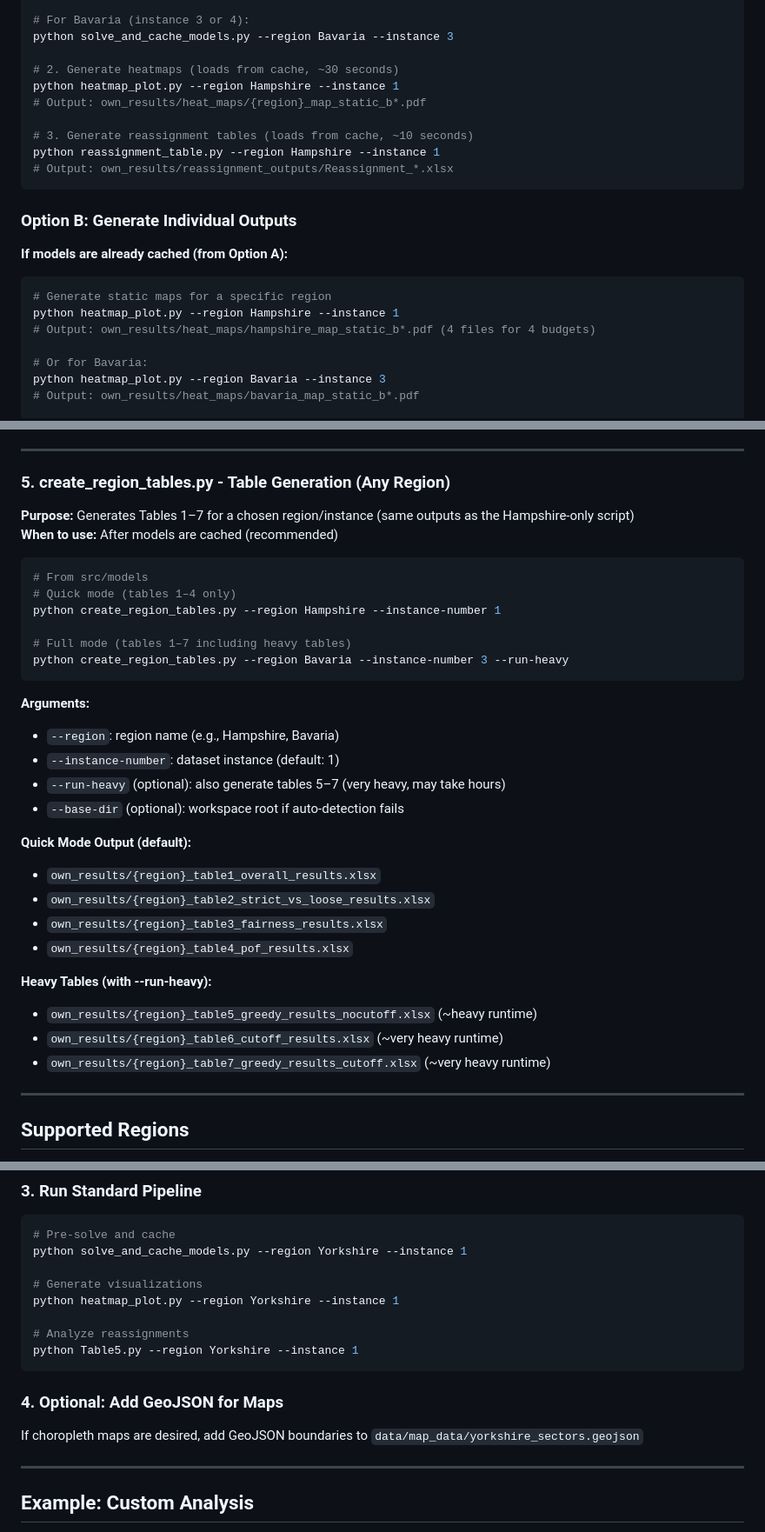
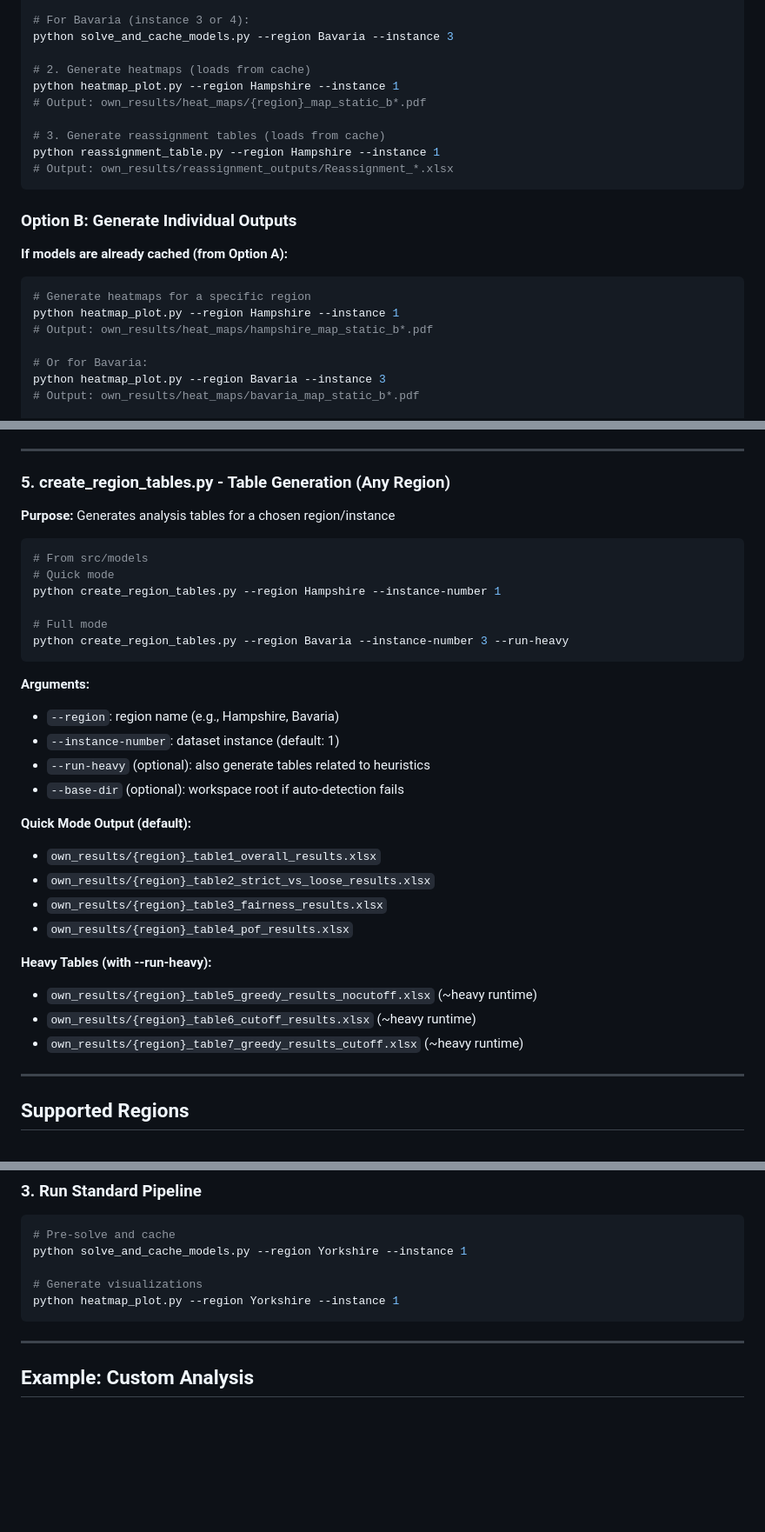
Before and after one commit to montreeklim/Quadratic_facility_location, a Markdown page: README.md, 3 parts joined by grey strips. Shown at 87% size. Rendered like a GitHub page; blank space fills up the shorter version.

Commit message:
Update README to remove time estimates for processes
Removed estimated time from heatmap and reassignment table sections in README.

````diff
--- a/README.md
+++ b/README.md
@@ -103,11 +103,11 @@ python solve_and_cache_models.py --region Bavaria --instance 1
 # For Bavaria (instance 3 or 4):
 python solve_and_cache_models.py --region Bavaria --instance 3
 
-# 2. Generate heatmaps (loads from cache, ~30 seconds)
+# 2. Generate heatmaps (loads from cache)
 python heatmap_plot.py --region Hampshire --instance 1
 # Output: own_results/heat_maps/{region}_map_static_b*.pdf
 
-# 3. Generate reassignment tables (loads from cache, ~10 seconds)
+# 3. Generate reassignment tables (loads from cache)
 python reassignment_table.py --region Hampshire --instance 1
 # Output: own_results/reassignment_outputs/Reassignment_*.xlsx
 ```
@@ -117,9 +117,9 @@ python reassignment_table.py --region Hampshire --instance 1
 **If models are already cached (from Option A):**
 
 ```bash
-# Generate static maps for a specific region
+# Generate heatmaps for a specific region
 python heatmap_plot.py --region Hampshire --instance 1
-# Output: own_results/heat_maps/hampshire_map_static_b*.pdf (4 files for 4 budgets)
+# Output: own_results/heat_maps/hampshire_map_static_b*.pdf
 
 # Or for Bavaria:
 python heatmap_plot.py --region Bavaria --instance 3
@@ -262,22 +258,21 @@ python create_region_figures.py --region Bavaria --instance-number 3
 ---
 
 ### 5. **create_region_tables.py** - Table Generation (Any Region)
-**Purpose:** Generates Tables 1–7 for a chosen region/instance (same outputs as the Hampshire-only script)
-**When to use:** After models are cached (recommended)
+**Purpose:** Generates analysis tables for a chosen region/instance
 
 ```bash
 # From src/models
-# Quick mode (tables 1–4 only)
+# Quick mode
 python create_region_tables.py --region Hampshire --instance-number 1
 
-# Full mode (tables 1–7 including heavy tables)
+# Full mode
 python create_region_tables.py --region Bavaria --instance-number 3 --run-heavy
 ```
 
 **Arguments:**
 - `--region`: region name (e.g., Hampshire, Bavaria)
 - `--instance-number`: dataset instance (default: 1)
-- `--run-heavy` (optional): also generate tables 5–7 (very heavy, may take hours)
+- `--run-heavy` (optional): also generate tables related to heuristics
 - `--base-dir` (optional): workspace root if auto-detection fails
 
 **Quick Mode Output (default):**
@@ -288,8 +283,8 @@ python create_region_tables.py --region Bavaria --instance-number 3 --run-heavy
 
 **Heavy Tables (with --run-heavy):**
 - `own_results/{region}_table5_greedy_results_nocutoff.xlsx` (~heavy runtime)
-- `own_results/{region}_table6_cutoff_results.xlsx` (~very heavy runtime)
-- `own_results/{region}_table7_greedy_results_cutoff.xlsx` (~very heavy runtime)
+- `own_results/{region}_table6_cutoff_results.xlsx` (~heavy runtime)
+- `own_results/{region}_table7_greedy_results_cutoff.xlsx` (~heavy runtime)
 
 ---
 
@@ -337,13 +330,7 @@ python solve_and_cache_models.py --region Yorkshire --instance 1
 
 # Generate visualizations
 python heatmap_plot.py --region Yorkshire --instance 1
-
-# Analyze reassignments
-python Table5.py --region Yorkshire --instance 1
 ```
-
-### 4. Optional: Add GeoJSON for Maps
-If choropleth maps are desired, add GeoJSON boundaries to `data/map_data/yorkshire_sectors.geojson`
 
 ---
 
````
Also changed, not shown: other parts of README.md (+1 -7 lines).
